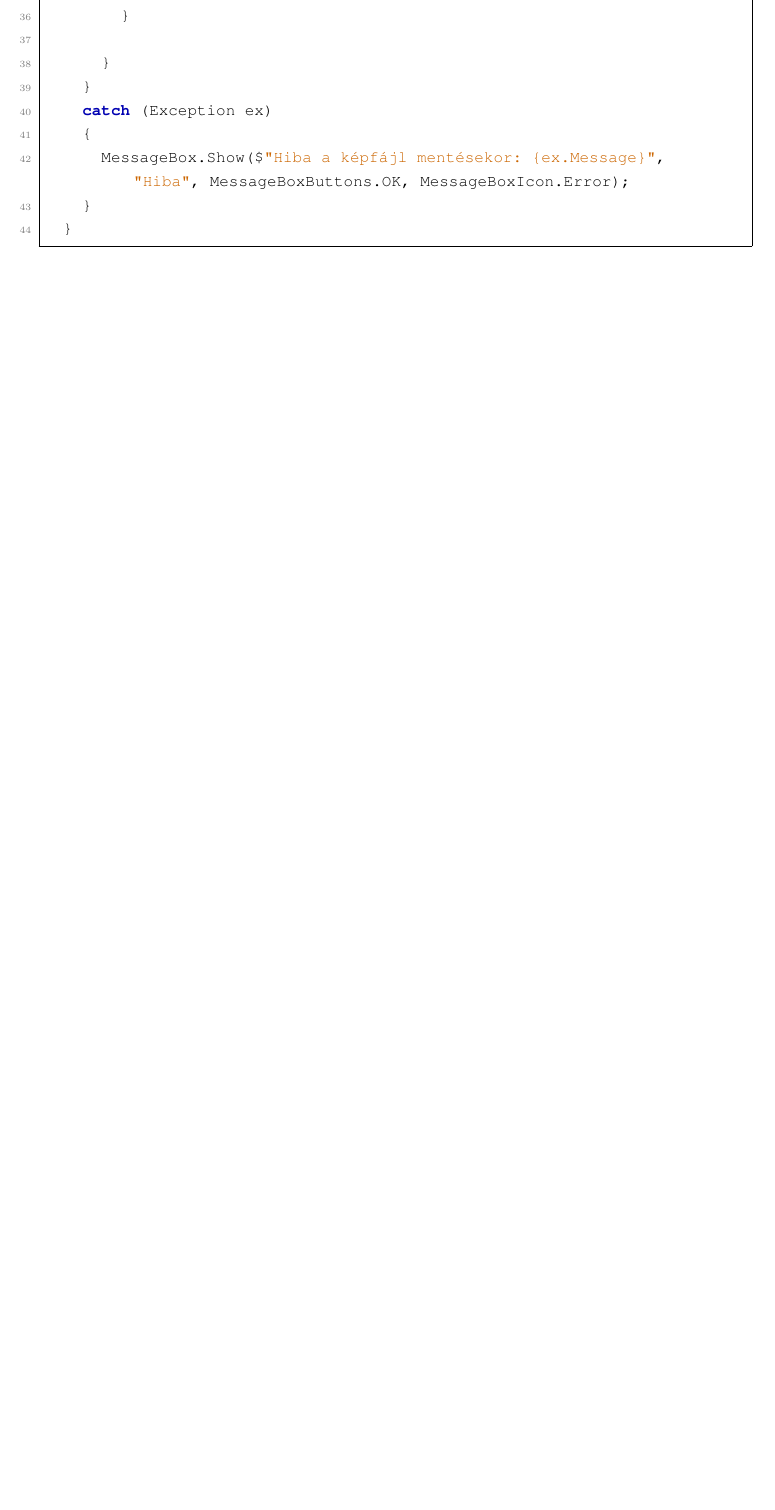
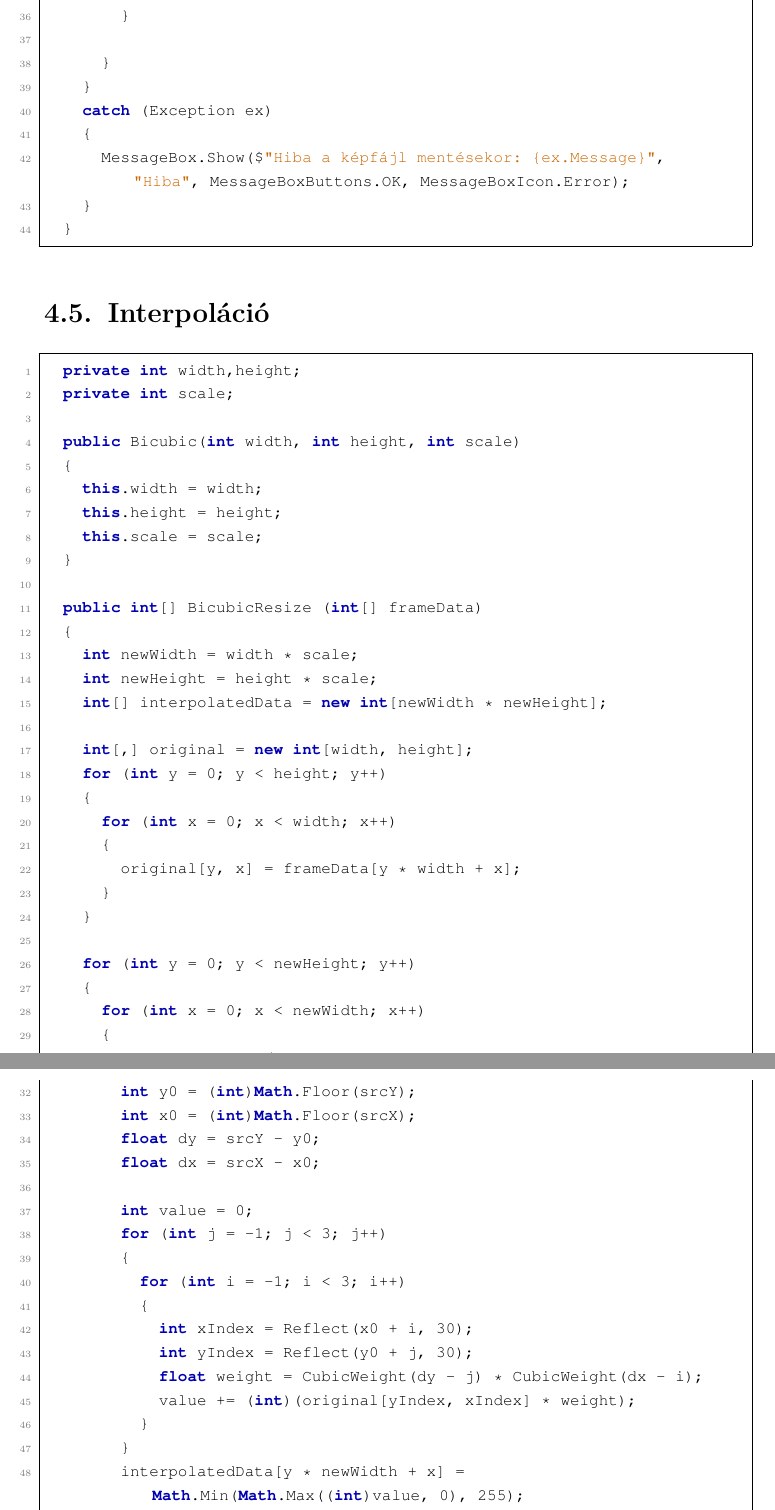
Before and after one commit to Bmate2/SZAKDOLGOZAT, a LaTeX thesis (Doc/FX0W53.tex): part of page 23 of 29 before the commit and two parts of pages 24 and 25 of 31 after it, the two joined at a grey line, cut so that both start at the same text, the shorter picture padded with empty space. Compiled offline with pdfLaTeX.

Commit message:
Interpoláció kód beillesztés

```diff
--- a/Doc/FX0W53.tex
+++ b/Doc/FX0W53.tex
@@ -534,3 +534,53 @@ A dokumentum mentésére szolgáló metódus a SaveDoc nevezetű metódus, ami a
 		}
 	}
 \end{lstlisting}
+\section{Interpoláció}
+\begin{lstlisting}[language=CSharp]
+	private int width,height;
+	private int scale;
+
+	public Bicubic(int width, int height, int scale)
+	{
+		this.width = width;
+		this.height = height;
+		this.scale = scale;
+	}
+
+	public int[] BicubicResize (int[] frameData)
+	{
+		int newWidth = width * scale;
+		int newHeight = height * scale;
+		int[] interpolatedData = new int[newWidth * newHeight];
+
+		int[,] original = new int[width, height];
+		for (int y = 0; y < height; y++)
+		{
+			for (int x = 0; x < width; x++)
+			{
+				original[y, x] = frameData[y * width + x];
+			}
+		}
+
+		for (int y = 0; y < newHeight; y++)
+		{
+			for (int x = 0; x < newWidth; x++)
+			{
+				float srcY = y / (float)scale;
+				float srcX = x / (float)scale;
+				int y0 = (int)Math.Floor(srcY);
+				int x0 = (int)Math.Floor(srcX);
+				float dy = srcY - y0;
+				float dx = srcX - x0;
+
+				int value = 0;
+				for (int j = -1; j < 3; j++)
+				{
+					for (int i = -1; i < 3; i++)
+					{
+						int xIndex = Reflect(x0 + i, 30);
+						int yIndex = Reflect(y0 + j, 30);
+						float weight = CubicWeight(dy - j) * CubicWeight(dx - i);
+						value += (int)(original[yIndex, xIndex] * weight);
+					}
+				}
+				interpolatedData[y * newWidth + x] = Math.Min(Math.Max((int)value, 0), 255);
```
Also changed, not shown: Doc/FX0W53.pdf, Doc/FX0W53.tex (20 more changed lines), 5 other files.
